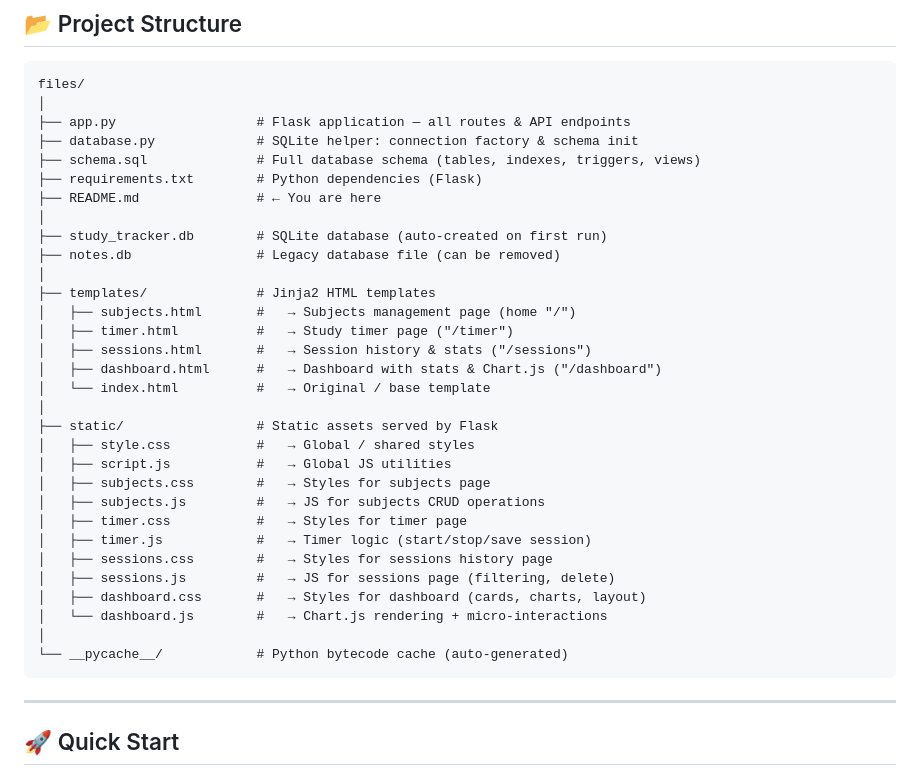
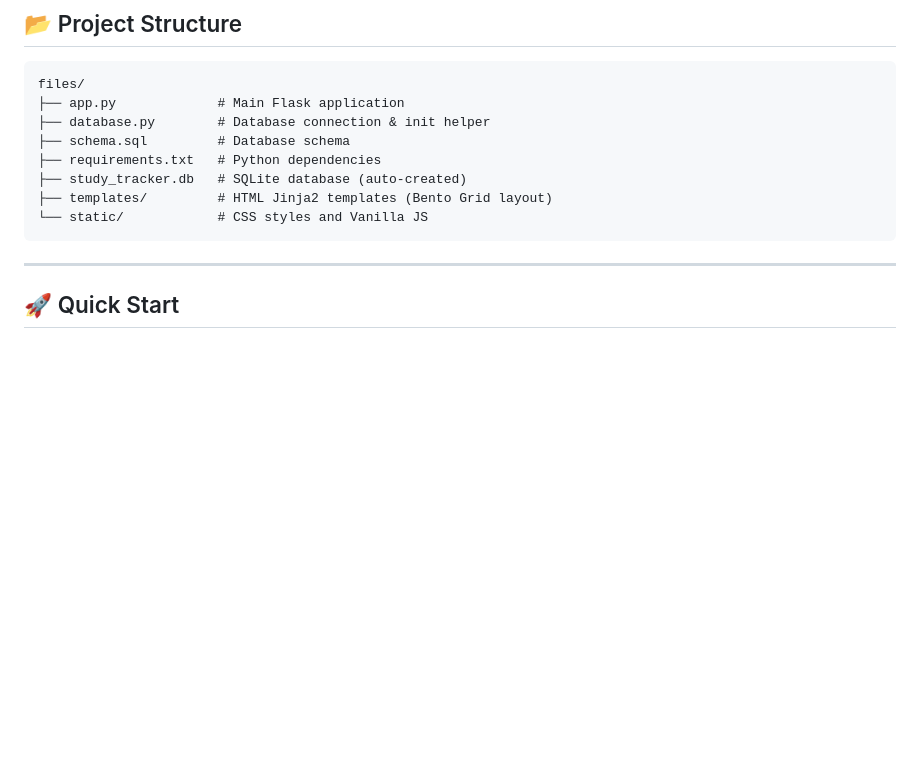
Before and after one commit to engrfayyazabbas/study_tracker, a Markdown page: README.md, the part around one of its changes. GitHub-like rendering; blank space fills up the shorter version.

Commit message:
docs: streamline README for public visitors

````diff
--- a/README.md
+++ b/README.md
@@ -55,36 +55,13 @@
 
 ```
 files/
-│
-├── app.py                  # Flask application — all routes & API endpoints
-├── database.py             # SQLite helper: connection factory & schema init
-├── schema.sql              # Full database schema (tables, indexes, triggers, views)
-├── requirements.txt        # Python dependencies (Flask)
-├── README.md               # ← You are here
-│
-├── study_tracker.db        # SQLite database (auto-created on first run)
-├── notes.db                # Legacy database file (can be removed)
-│
-├── templates/              # Jinja2 HTML templates
-│   ├── subjects.html       #   → Subjects management page (home "/")
-│   ├── timer.html          #   → Study timer page ("/timer")
-│   ├── sessions.html       #   → Session history & stats ("/sessions")
-│   ├── dashboard.html      #   → Dashboard with stats & Chart.js ("/dashboard")
-│   └── index.html          #   → Original / base template
-│
-├── static/                 # Static assets served by Flask
-│   ├── style.css           #   → Global / shared styles
-│   ├── script.js           #   → Global JS utilities
-│   ├── subjects.css        #   → Styles for subjects page
-│   ├── subjects.js         #   → JS for subjects CRUD operations
-│   ├── timer.css           #   → Styles for timer page
-│   ├── timer.js            #   → Timer logic (start/stop/save session)
-│   ├── sessions.css        #   → Styles for sessions history page
-│   ├── sessions.js         #   → JS for sessions page (filtering, delete)
-│   ├── dashboard.css       #   → Styles for dashboard (cards, charts, layout)
-│   └── dashboard.js        #   → Chart.js rendering + micro-interactions
-│
-└── __pycache__/            # Python bytecode cache (auto-generated)
+├── app.py             # Main Flask application
+├── database.py        # Database connection & init helper
+├── schema.sql         # Database schema
+├── requirements.txt   # Python dependencies
+├── study_tracker.db   # SQLite database (auto-created)
+├── templates/         # HTML Jinja2 templates (Bento Grid layout)
+└── static/            # CSS styles and Vanilla JS
 ```
 
 ---
````
Also changed, not shown: other parts of README.md (+1 -71 lines).
